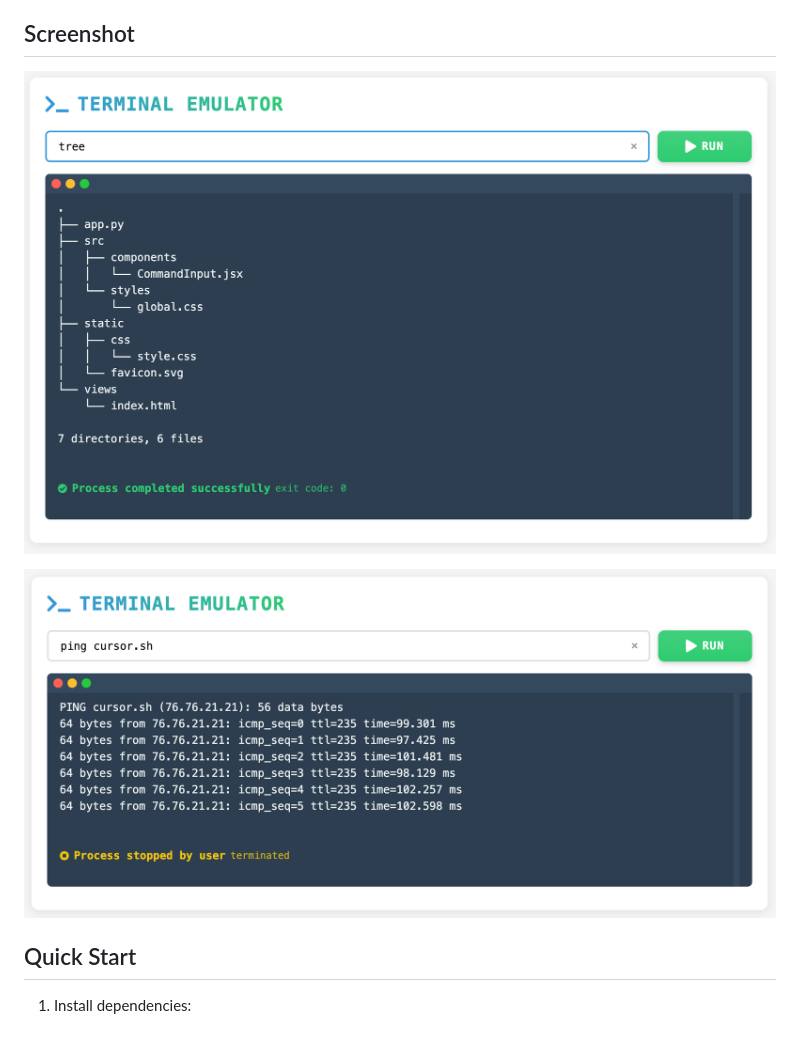
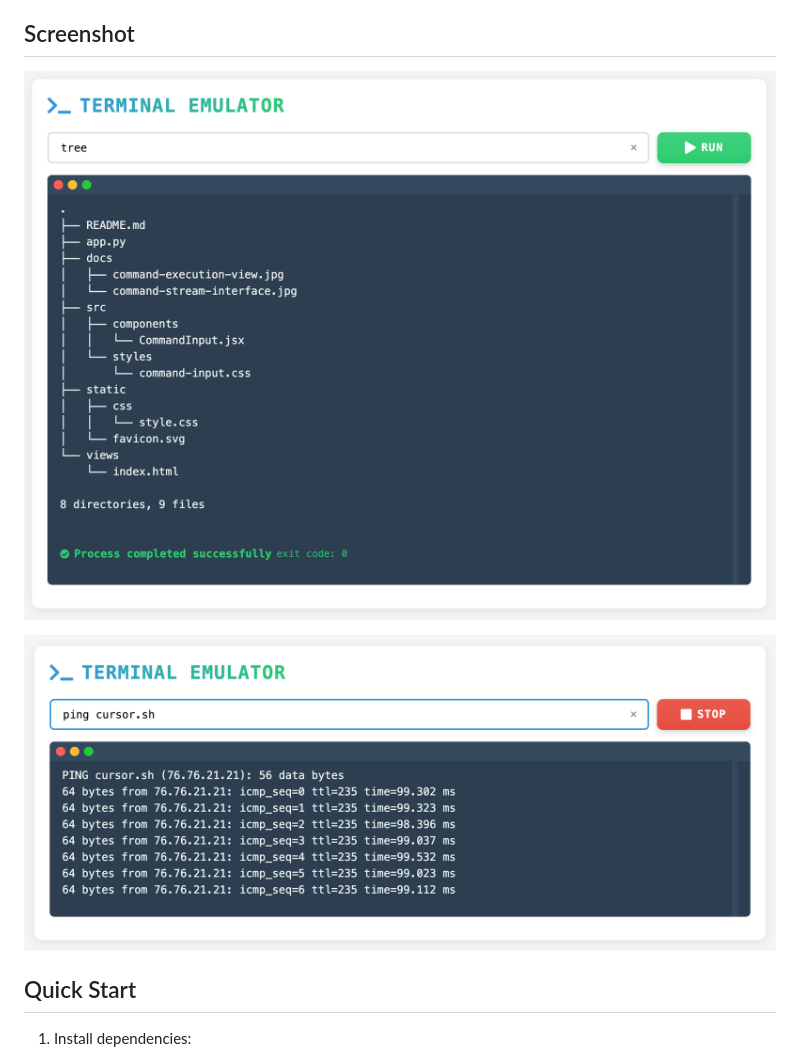
Before and after one commit to mcsrainbow/cmdstream, a Markdown page: README.md, the part around the change. Rendered like a GitHub page; pictures changed too: docs/command-execution-view.jpg (added), docs/command-stream-interface.jpg (added), screenshot_01.jpg (deleted).

```diff
--- a/README.md
+++ b/README.md
@@ -19,9 +19,9 @@ CmdStream is a WebSocket-based command-line streaming tool that enables command
 
 ## Screenshot
 
-![Screenshot 01](screenshot_01.jpg)
+![Command Execution View](docs/command-execution-view.jpg)
 
-![Screenshot 02](screenshot_02.jpg)
+![Command Stream Interface](docs/command-stream-interface.jpg)
 
 ## Quick Start
 
```
Also changed, not shown: 3 other files.
